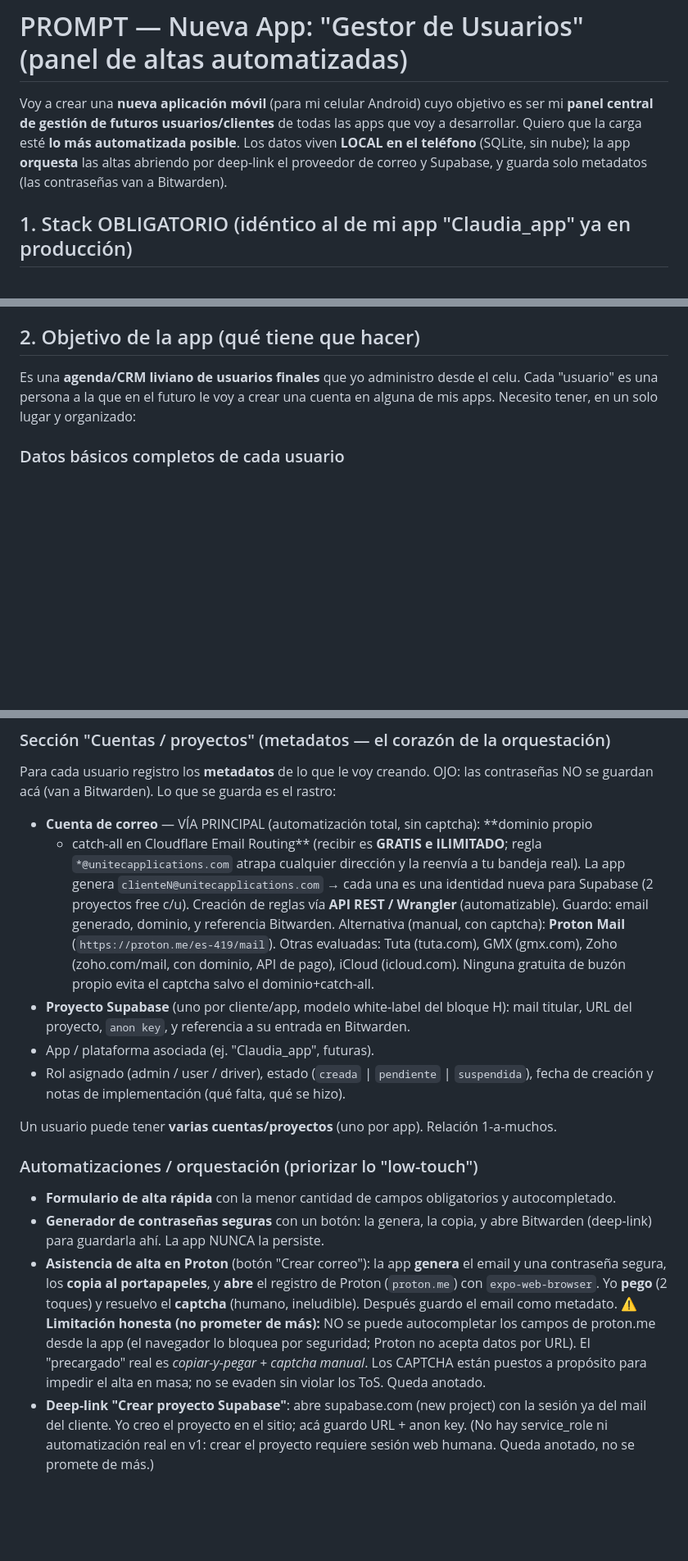
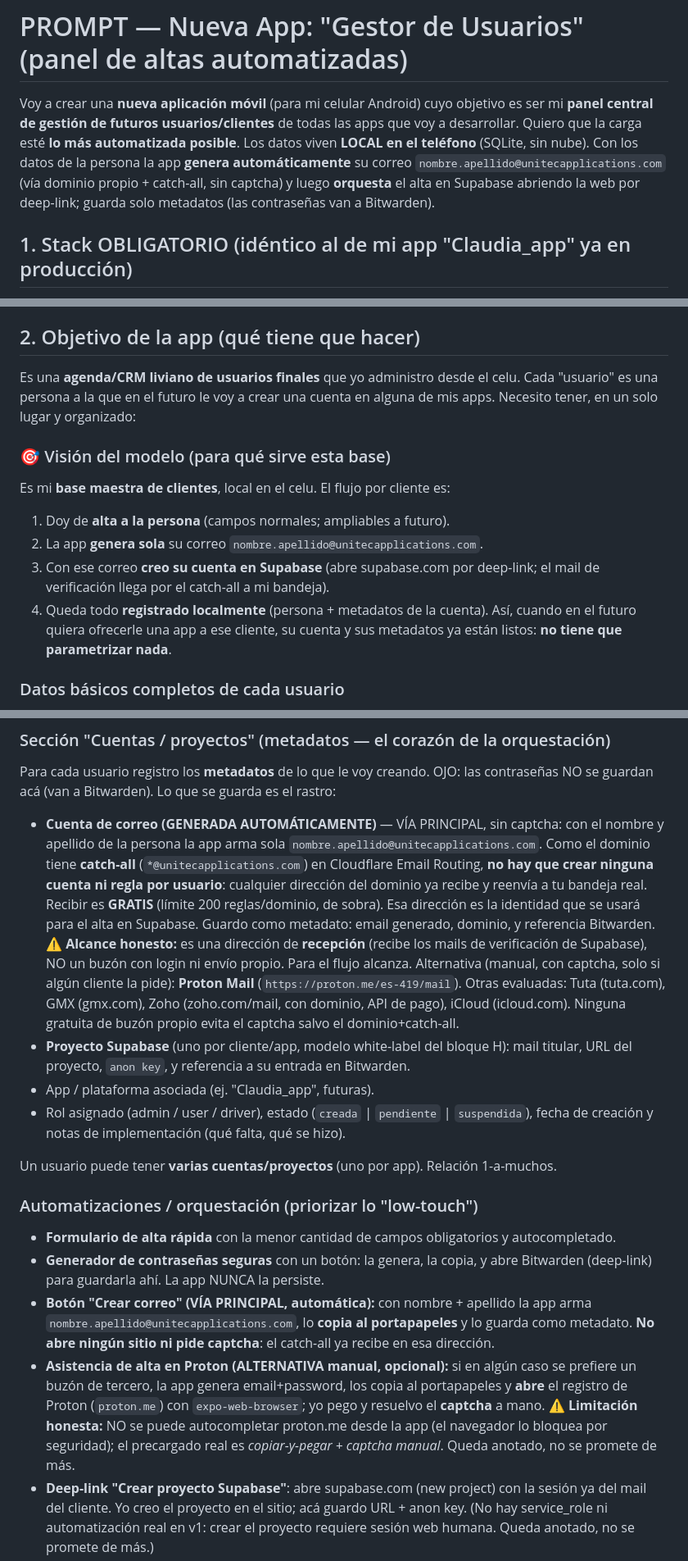
Before and after one commit to hcebreiro-hue/michoferprivado, a Markdown page: docs/prompt-gestor-usuarios.md, 3 parts joined by grey strips. Shown at 82% size. Rendered like a GitHub page; blank space fills up the shorter version.

Commit message:
docs: correo generado automatico nombre.apellido@unitecapplications.com (catch-all) + vision del modelo de clientes

```diff
--- a/docs/prompt-gestor-usuarios.md
+++ b/docs/prompt-gestor-usuarios.md
@@ -3,9 +3,10 @@
 Voy a crear una **nueva aplicación móvil** (para mi celular Android) cuyo objetivo es
 ser mi **panel central de gestión de futuros usuarios/clientes** de todas las apps
 que voy a desarrollar. Quiero que la carga esté **lo más automatizada posible**. Los
-datos viven **LOCAL en el teléfono** (SQLite, sin nube); la app **orquesta** las altas
-abriendo por deep-link el proveedor de correo y Supabase, y guarda solo metadatos
-(las contraseñas van a Bitwarden).
+datos viven **LOCAL en el teléfono** (SQLite, sin nube). Con los datos de la persona la
+app **genera automáticamente** su correo `nombre.apellido@unitecapplications.com` (vía
+dominio propio + catch-all, sin captcha) y luego **orquesta** el alta en Supabase abriendo
+la web por deep-link; guarda solo metadatos (las contraseñas van a Bitwarden).
 
 ## 1. Stack OBLIGATORIO (idéntico al de mi app "Claudia_app" ya en producción)
 Respetá estas versiones y convenciones exactas, no inventes otras:
@@ -33,6 +34,16 @@ Es una **agenda/CRM liviano de usuarios finales** que yo administro desde el cel
 Cada "usuario" es una persona a la que en el futuro le voy a crear una cuenta en
 alguna de mis apps. Necesito tener, en un solo lugar y organizado:
 
+### 🎯 Visión del modelo (para qué sirve esta base)
+Es mi **base maestra de clientes**, local en el celu. El flujo por cliente es:
+1. Doy de **alta a la persona** (campos normales; ampliables a futuro).
+2. La app **genera sola** su correo `nombre.apellido@unitecapplications.com`.
+3. Con ese correo **creo su cuenta en Supabase** (abre supabase.com por deep-link; el mail
+   de verificación llega por el catch-all a mi bandeja).
+4. Queda todo **registrado localmente** (persona + metadatos de la cuenta).
+Así, cuando en el futuro quiera ofrecerle una app a ese cliente, su cuenta y sus metadatos
+ya están listos: **no tiene que parametrizar nada**.
+
 ### Datos básicos completos de cada usuario
 - Nombre y apellido
 - Teléfono / WhatsApp (validar formato, linkeable a wa.me)
@@ -48,16 +59,19 @@ alguna de mis apps. Necesito tener, en un solo lugar y organizado:
 ### Sección "Cuentas / proyectos" (metadatos — el corazón de la orquestación)
 Para cada usuario registro los **metadatos** de lo que le voy creando. OJO: las
 contraseñas NO se guardan acá (van a Bitwarden). Lo que se guarda es el rastro:
-- **Cuenta de correo** — VÍA PRINCIPAL (automatización total, sin captcha): **dominio propio
-  + catch-all en Cloudflare Email Routing** (recibir es **GRATIS e ILIMITADO**; regla
-  `*@unitecapplications.com` atrapa cualquier dirección y la reenvía a tu bandeja real). La app genera
-  `clienteN@unitecapplications.com` → cada una es una identidad nueva para Supabase (2 proyectos free
-  c/u). Creación de reglas vía **API REST / Wrangler** (automatizable). Guardo: email generado,
-  dominio, y referencia Bitwarden.
-  Alternativa (manual, con captcha): **Proton Mail** (`https://proton.me/es-419/mail`).
-  Otras evaluadas: Tuta (tuta.com), GMX (gmx.com), Zoho (zoho.com/mail, con dominio, API de
-  pago), iCloud (icloud.com). Ninguna gratuita de buzón propio evita el captcha salvo el
-  dominio+catch-all.
+- **Cuenta de correo (GENERADA AUTOMÁTICAMENTE)** — VÍA PRINCIPAL, sin captcha: con el
+  nombre y apellido de la persona la app arma sola `nombre.apellido@unitecapplications.com`.
+  Como el dominio tiene **catch-all** (`*@unitecapplications.com`) en Cloudflare Email
+  Routing, **no hay que crear ninguna cuenta ni regla por usuario**: cualquier dirección del
+  dominio ya recibe y reenvía a tu bandeja real. Recibir es **GRATIS** (límite 200
+  reglas/dominio, de sobra). Esa dirección es la identidad que se usará para el alta en
+  Supabase. Guardo como metadato: email generado, dominio, y referencia Bitwarden.
+  ⚠️ **Alcance honesto:** es una dirección de **recepción** (recibe los mails de
+  verificación de Supabase), NO un buzón con login ni envío propio. Para el flujo alcanza.
+  Alternativa (manual, con captcha, solo si algún cliente la pide): **Proton Mail**
+  (`https://proton.me/es-419/mail`). Otras evaluadas: Tuta (tuta.com), GMX (gmx.com), Zoho
+  (zoho.com/mail, con dominio, API de pago), iCloud (icloud.com). Ninguna gratuita de buzón
+  propio evita el captcha salvo el dominio+catch-all.
 - **Proyecto Supabase** (uno por cliente/app, modelo white-label del bloque H):
   mail titular, URL del proyecto, `anon key`, y referencia a su entrada en Bitwarden.
 - App / plataforma asociada (ej. "Claudia_app", futuras).
@@ -70,14 +84,15 @@ Un usuario puede tener **varias cuentas/proyectos** (uno por app). Relación 1-a
 - **Formulario de alta rápida** con la menor cantidad de campos obligatorios y autocompletado.
 - **Generador de contraseñas seguras** con un botón: la genera, la copia, y abre Bitwarden
   (deep-link) para guardarla ahí. La app NUNCA la persiste.
-- **Asistencia de alta en Proton** (botón "Crear correo"): la app **genera** el email y una
-  contraseña segura, los **copia al portapapeles**, y **abre** el registro de Proton
-  (`proton.me`) con `expo-web-browser`. Yo **pego** (2 toques) y resuelvo el **captcha**
-  (humano, ineludible). Después guardo el email como metadato.
-  ⚠️ **Limitación honesta (no prometer de más):** NO se puede autocompletar los campos de
-  proton.me desde la app (el navegador lo bloquea por seguridad; Proton no acepta datos por
-  URL). El "precargado" real es *copiar-y-pegar + captcha manual*. Los CAPTCHA están puestos
-  a propósito para impedir el alta en masa; no se evaden sin violar los ToS. Queda anotado.
+- **Botón "Crear correo" (VÍA PRINCIPAL, automática):** con nombre + apellido la app arma
+  `nombre.apellido@unitecapplications.com`, lo **copia al portapapeles** y lo guarda como
+  metadato. **No abre ningún sitio ni pide captcha**: el catch-all ya recibe en esa dirección.
+- **Asistencia de alta en Proton (ALTERNATIVA manual, opcional):** si en algún caso se
+  prefiere un buzón de tercero, la app genera email+password, los copia al portapapeles y
+  **abre** el registro de Proton (`proton.me`) con `expo-web-browser`; yo pego y resuelvo el
+  **captcha** a mano. ⚠️ **Limitación honesta:** NO se puede autocompletar proton.me desde la
+  app (el navegador lo bloquea por seguridad); el precargado real es *copiar-y-pegar +
+  captcha manual*. Queda anotado, no se promete de más.
 - **Deep-link "Crear proyecto Supabase"**: abre supabase.com (new project) con la sesión ya
   del mail del cliente. Yo creo el proyecto en el sitio; acá guardo URL + anon key.
   (No hay service_role ni automatización real en v1: crear el proyecto requiere sesión web
```
Also changed, not shown: other parts of docs/prompt-gestor-usuarios.md (+5 -4 lines).
